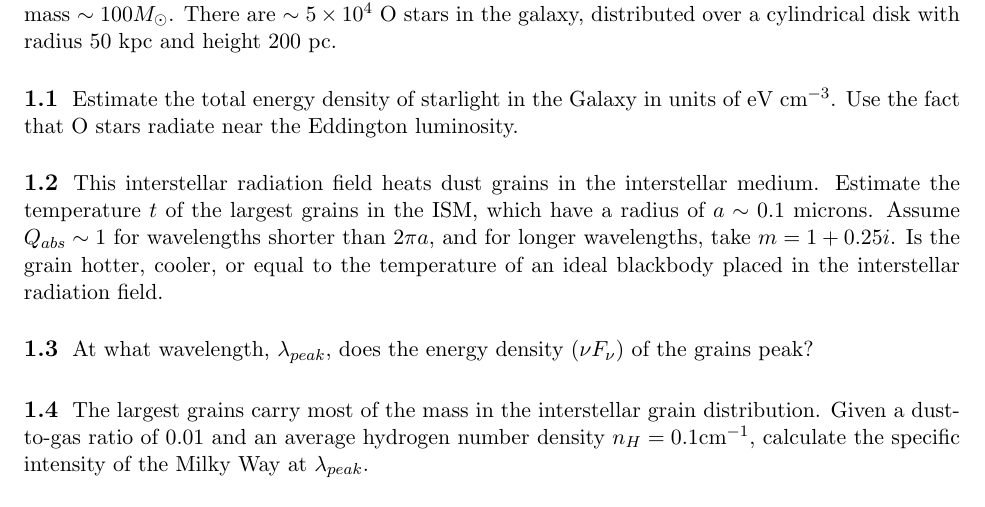
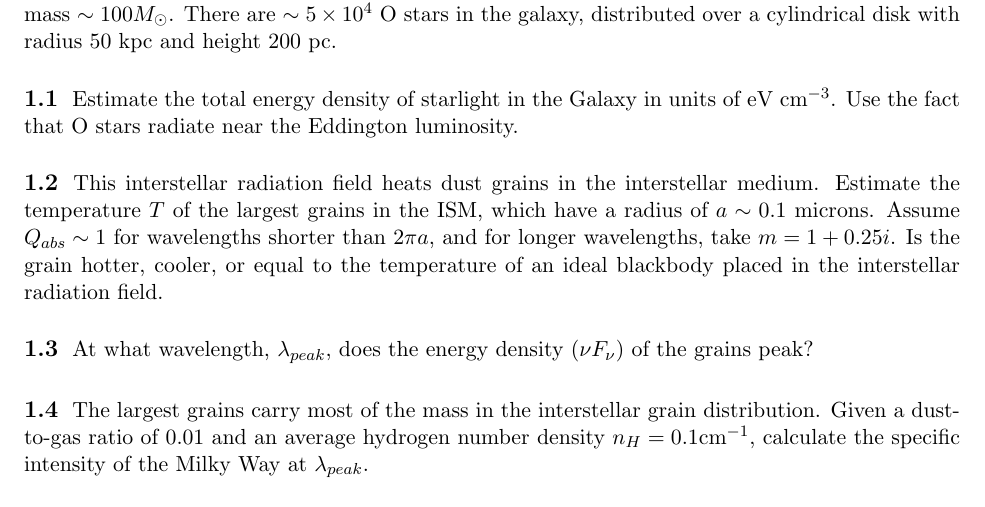
Before and after one commit to AaronParsons/astro207, a LaTeX document (ps11.tex): part of page 1 of 2, cut so that both start at the same text. Compiled offline with pdfLaTeX.

Commit message:
Fixup of ps11, some commentary

```diff
--- a/ps11.tex
+++ b/ps11.tex
@@ -24,7 +25,7 @@ Use the fact that O stars radiate near the Eddington luminosity.
 
 \subsection{}
 This interstellar radiation field heats dust grains in the interstellar medium.
-Estimate the temperature $t$ of the largest grains in the ISM, which have a radius
+Estimate the temperature $T$ of the largest grains in the ISM, which have a radius
 of $a\sim0.1$ microns.  Assume $Q_{abs}\sim1$ for wavelengths shorter than $2\pi a$,
 and for longer wavelengths, take $m=1+0.25i$.
 Is the grain hotter, cooler, or equal
```
Also changed, not shown: ps11.pdf, ps11.tex (1 more changed lines).
